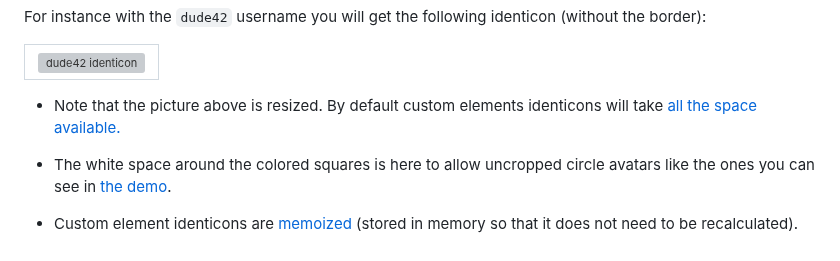
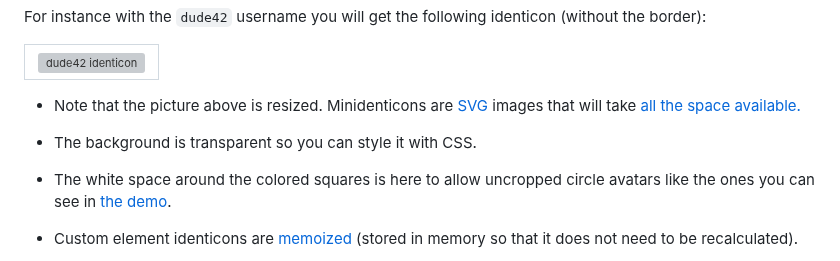
Before and after one commit to laurentpayot/minidenticons, a Markdown page: README.md, the part around the change. GitHub-like rendering; grey boxes are pictures that could not be loaded.

Commit message:
Transparent background note

```diff
--- a/README.md
+++ b/README.md
@@ -48,7 +48,9 @@ For instance with the `dude42` username you will get the following identicon (wi
 <img src="img/dude42.svg" alt="dude42 identicon" width="150" height="150">
 </td></tr></table>
 
-- Note that the picture above is resized. By default custom elements identicons will take [all the space available.](https://raw.githubusercontent.com/laurentpayot/minidenticons/main/img/dude42.svg)
+- Note that the picture above is resized. Minidenticons are [SVG](https://en.wikipedia.org/wiki/SVG) images that will take [all the space available.](https://raw.githubusercontent.com/laurentpayot/minidenticons/main/img/dude42.svg)
+
+- The background is transparent so you can style it with CSS.
 
 - The white space around the colored squares is here to allow uncropped circle avatars like the ones you can see in [the demo](https://laurentpayot.github.io/minidenticons/).
 
```
